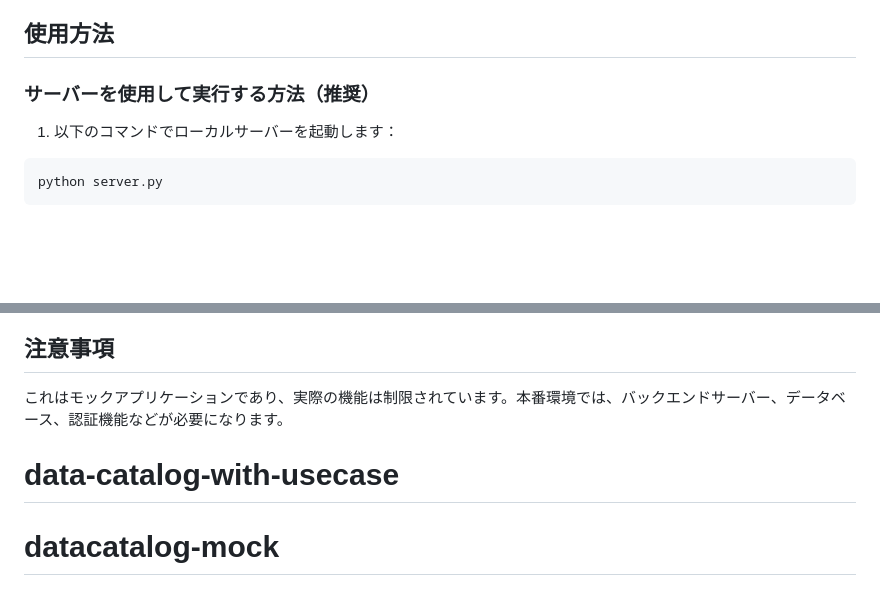
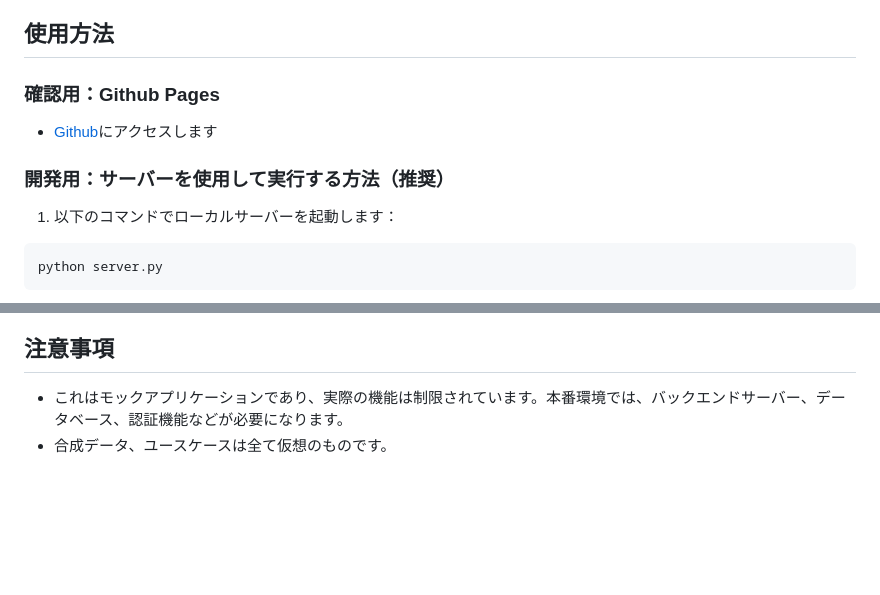
Before and after one commit to gghatano/data-catalog-with-usecase, a Markdown page: README.md, 2 parts joined by grey strips. Drawn GitHub-style; blank space fills up the shorter version.

```diff
--- a/README.md
+++ b/README.md
@@ -4,7 +4,10 @@
 
 ## 使用方法
 
-### サーバーを使用して実行する方法（推奨）
+### 確認用：Github Pages
+- [Github](https://gghatano.github.io/data-catalog-with-usecase/)にアクセスします
+
+### 開発用：サーバーを使用して実行する方法（推奨）
 
 1. 以下のコマンドでローカルサーバーを起動します：
 
@@ -72,6 +75,5 @@ python server.py
 
 ## 注意事項
 
-これはモックアプリケーションであり、実際の機能は制限されています。本番環境では、バックエンドサーバー、データベース、認証機能などが必要になります。
-# data-catalog-with-usecase
-# datacatalog-mock
+- これはモックアプリケーションであり、実際の機能は制限されています。本番環境では、バックエンドサーバー、データベース、認証機能などが必要になります。
+- 合成データ、ユースケースは全て仮想のものです。
```
